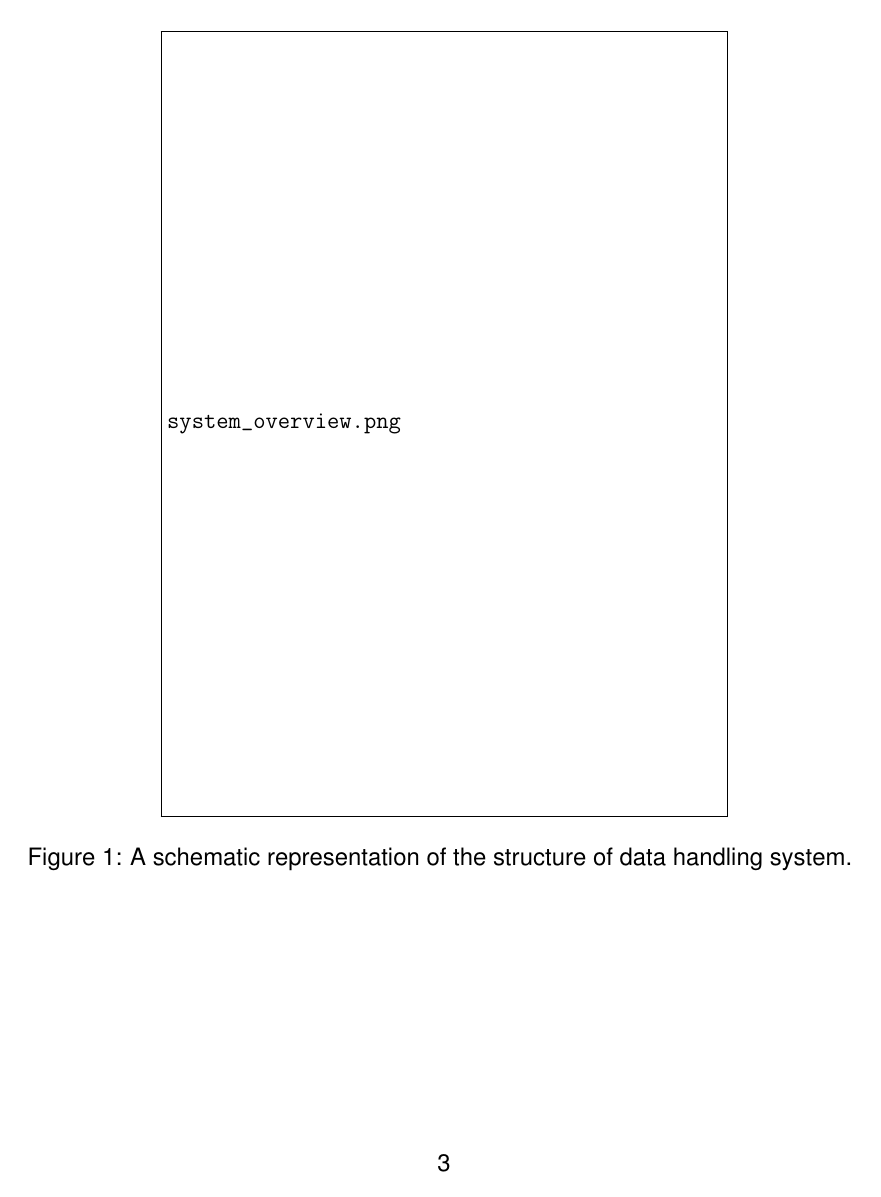
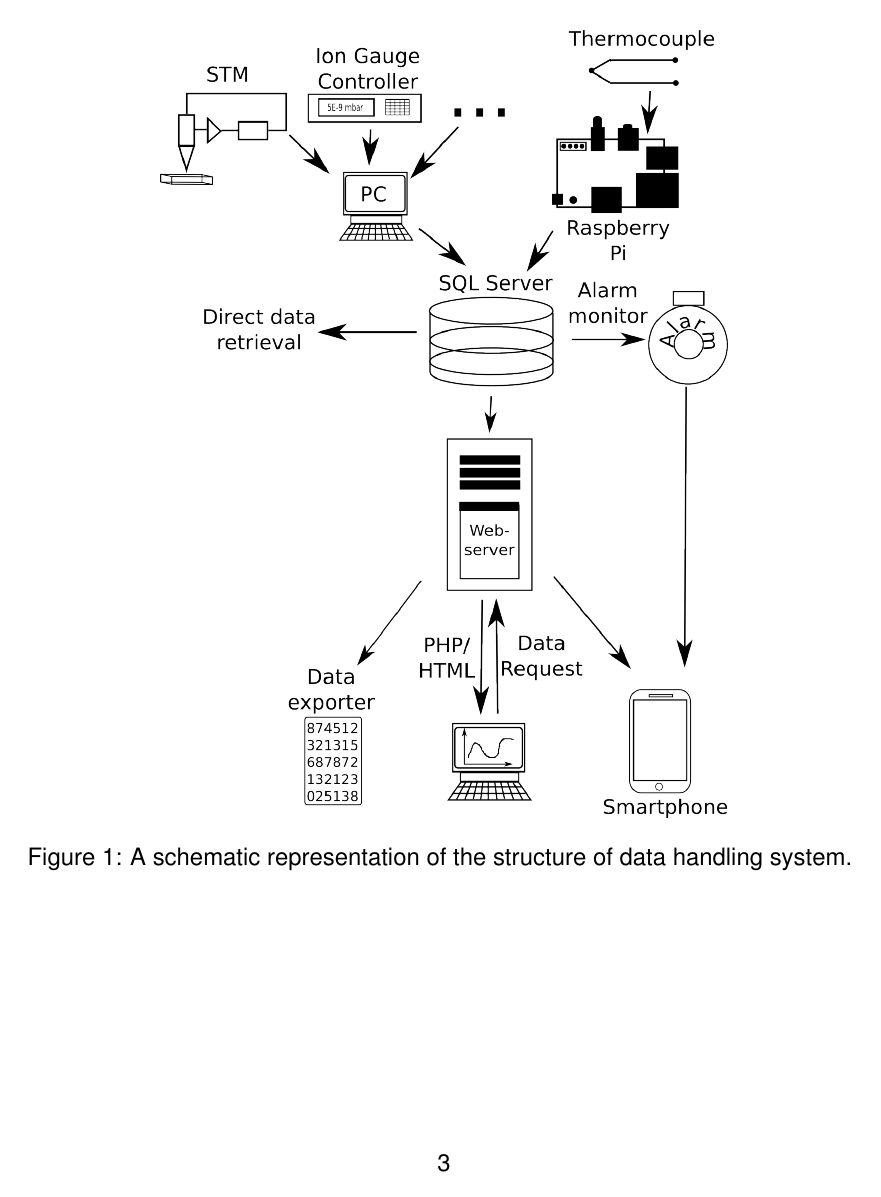
Before and after one commit to robertjensen/LoggingPaper, a LaTeX paper (paper.tex): page 3 of 10. Compiled offline with pdfLaTeX.

Commit message:
Fixed the embarrasing no-figures issue

```diff
--- a/paper.tex
+++ b/paper.tex
@@ -1,7 +1,7 @@
 \documentclass[12pt,draft]{article}
 \usepackage[hmargin=1in,vmargin=1in]{geometry}
 \usepackage{setspace}
-\usepackage{graphicx}
+\usepackage[final]{graphicx}
 \usepackage{fixme}
 
 \title{An Open Source Data Storage and Visualization Backend for Experimental
```
